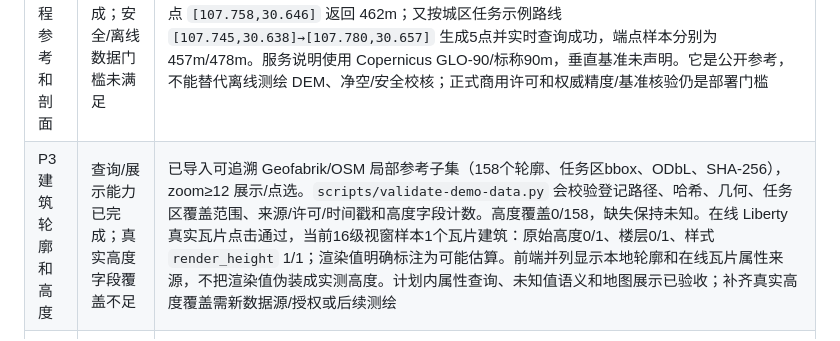
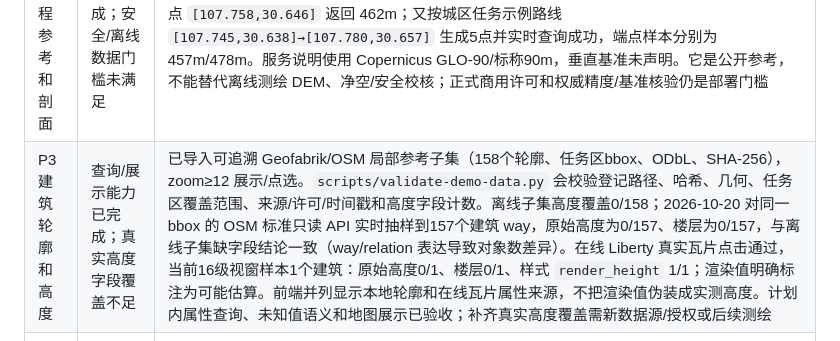
Before and after one commit to ASUKAAAAA1204/tianshu, a Markdown page: docs/project/二维地图数据能力开发计划-20261019.md, the part around the change. Drawn GitHub-style.

Commit message:
Record live building height coverage check

```diff
--- a/docs/project/二维地图数据能力开发计划-20261019.md
+++ b/docs/project/二维地图数据能力开发计划-20261019.md
@@ -101,7 +101,7 @@
 | P0 版本与基线封存 | 已完成 | `recovered-release-20261017` 已从已知远端基线 `af4e0b01da57d6122d8611b8952d15d5821cffd7` 通过普通 fast-forward 更新；实现、验收截图、建筑数据验证器和计划台账均已纳入并推送。2026-10-20 最后一次 `git ls-remote` 核对时，远端分支为 `a1685c553c546e08ea5076902d2a0f6a766f1432`，与本地 HEAD 一致；远端 `main` 仍为 `2361d1404013dab2f14ef083c7337acb287a0922`，未改写、覆盖或强推 |
 | P1 地名搜索和点位确认 | 已完成（本地 OSM 范围） | `frontend/app.js`、`frontend/adapters/maplibre-adapter.js`、`backend/server.py`、`backend/db.py`；任务可搜本地命名对象并选起点/途经点/终点，途经点入库，逐段规则复核并用于航线规划；Playwright `local place search` 与桌面/手机截图通过。未实现覆盖区域外的任意地址/在线地理编码 |
 | P2 公开高程参考和剖面 | 当前演示范围已完成；安全/离线数据门槛未满足 | `backend/public_elevation.py` 与 `/api/missions/{id}/elevation-profile` 已接入 Open-Meteo 服务端按需代理，缓存/限频、50点上限、署名和错误状态测试通过。2026-10-20 实时单点 `[107.758,30.646]` 返回 462m；又按城区任务示例路线 `[107.745,30.638]→[107.780,30.657]` 生成5点并实时查询成功，端点样本分别为457m/478m。服务说明使用 Copernicus GLO-90/标称90m，垂直基准未声明。它是公开参考，不能替代离线测绘 DEM、净空/安全校核；正式商用许可和权威精度/基准核验仍是部署门槛 |
-| P3 建筑轮廓和高度 | 查询/展示能力已完成；真实高度字段覆盖不足 | 已导入可追溯 Geofabrik/OSM 局部参考子集（158个轮廓、任务区bbox、ODbL、SHA-256），zoom≥12 展示/点选。`scripts/validate-demo-data.py` 会校验登记路径、哈希、几何、任务区覆盖范围、来源/许可/时间戳和高度字段计数。高度覆盖0/158，缺失保持未知。在线 Liberty 真实瓦片点击通过，当前16级视窗样本1个瓦片建筑：原始高度0/1、楼层0/1、样式 `render_height` 1/1；渲染值明确标注为可能估算。前端并列显示本地轮廓和在线瓦片属性来源，不把渲染值伪装成实测高度。计划内属性查询、未知值语义和地图展示已验收；补齐真实高度覆盖需新数据源/授权或后续测绘 |
+| P3 建筑轮廓和高度 | 查询/展示能力已完成；真实高度字段覆盖不足 | 已导入可追溯 Geofabrik/OSM 局部参考子集（158个轮廓、任务区bbox、ODbL、SHA-256），zoom≥12 展示/点选。`scripts/validate-demo-data.py` 会校验登记路径、哈希、几何、任务区覆盖范围、来源/许可/时间戳和高度字段计数。离线子集高度覆盖0/158；2026-10-20 对同一 bbox 的 OSM 标准只读 API 实时抽样到157个建筑 way，原始高度为0/157、楼层为0/157，与离线子集缺字段结论一致（way/relation 表达导致对象数差异）。在线 Liberty 真实瓦片点击通过，当前16级视窗样本1个建筑：原始高度0/1、楼层0/1、样式 `render_height` 1/1；渲染值明确标注为可能估算。前端并列显示本地轮廓和在线瓦片属性来源，不把渲染值伪装成实测高度。计划内属性查询、未知值语义和地图展示已验收；补齐真实高度覆盖需新数据源/授权或后续测绘 |
 | P4 路线空间复核 | 2D 演示范围已完成；垂直/生产判定受数据阻断 | `route_data_quality()` 与检查含 D-001/D-002、数据质量边界和不放行标志；`building_footprint_hits()` 按路线段检查 Polygon/MultiPolygon，以25m二维包络识别 B-001 相交/B-002近邻并返回要素ID/来源/未知高度；前端可定位高亮。E2E验证直穿合成限制区返回 R-001/A-001，添加北侧途经点后不再命中这两个空间规则。航线采用/退回/撤销具角色、状态、必填理由与审计约束；撤销后不能起飞；键盘 Enter 流程已覆盖。退回后通过重新生成候选进入复核，不修改原有路线几何；该交互已明确，路线拖拽编辑不是本计划交付项。缺真实建筑高度与垂直基准时，3D碰撞/净空不可判定；25m二维包络仅为近邻候选 |
 | P5 全量回归与发布复核 | 已完成（竞赛演示/公开参考范围） | 2026-10-20：最终 Python 单测 54 项、`compileall`、前后端 JS/CJS 语法检查、演示数据清单校验、建筑 manifest/GeoJSON 哈希与属性计数校验、OSS embedding smoke、`git diff --check` 通过；Playwright 全量 9 通过/1 个需在线服务用例按配置跳过，OpenFreeMap Liberty 实网单项另行 1 通过；Open-Meteo 实时高程抽样已记录。桌面/窄屏地图、路线决策、建筑定位截图已复核；路线决策支持 Enter，390px 页面无横向溢出。对象量：OSM 参考 780 要素/465,823 B，建筑 158 面/69,471 B（原始高度 0/158）；公开高程最多50点、24小时缓存和上游限频均有测试。全量复跑修复了建筑定位最低缩放不足，以及多文件 E2E 共用临时数据库导致的并发竞态；最终决策 E2E 显式等待采用状态，避免测试请求先于异步保存。验收配置现为单 worker。覆盖的是交互/布局可访问性检查，不等同完整 WCAG 审计或生产负载压测；正式商用与飞行安全放行仍不通过 |
 
```
